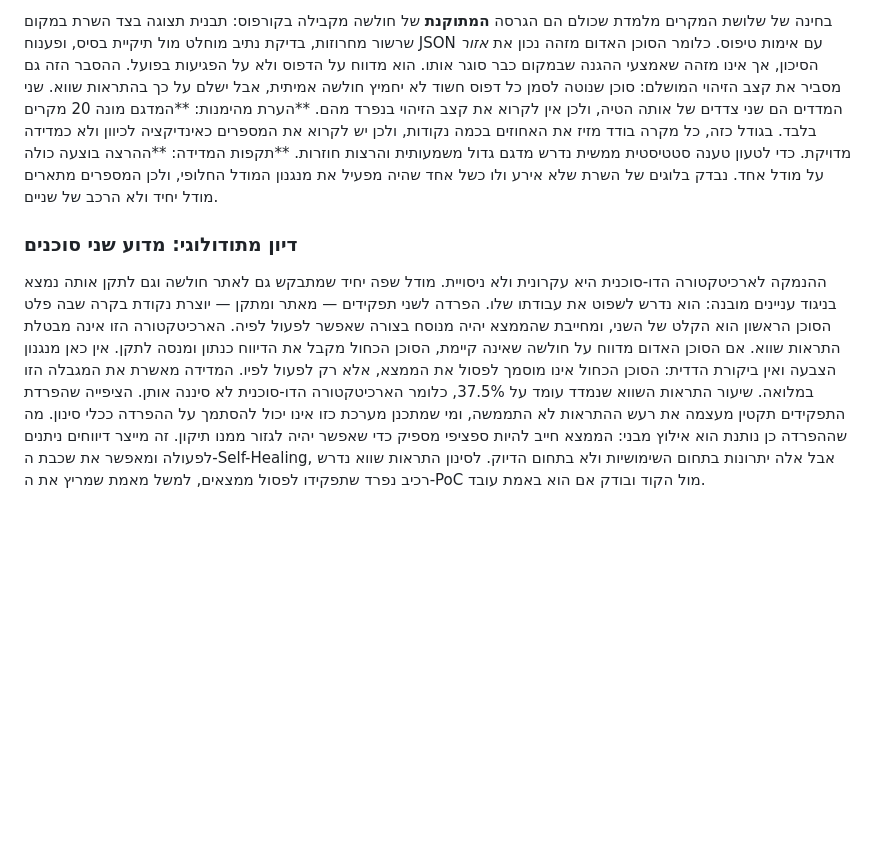
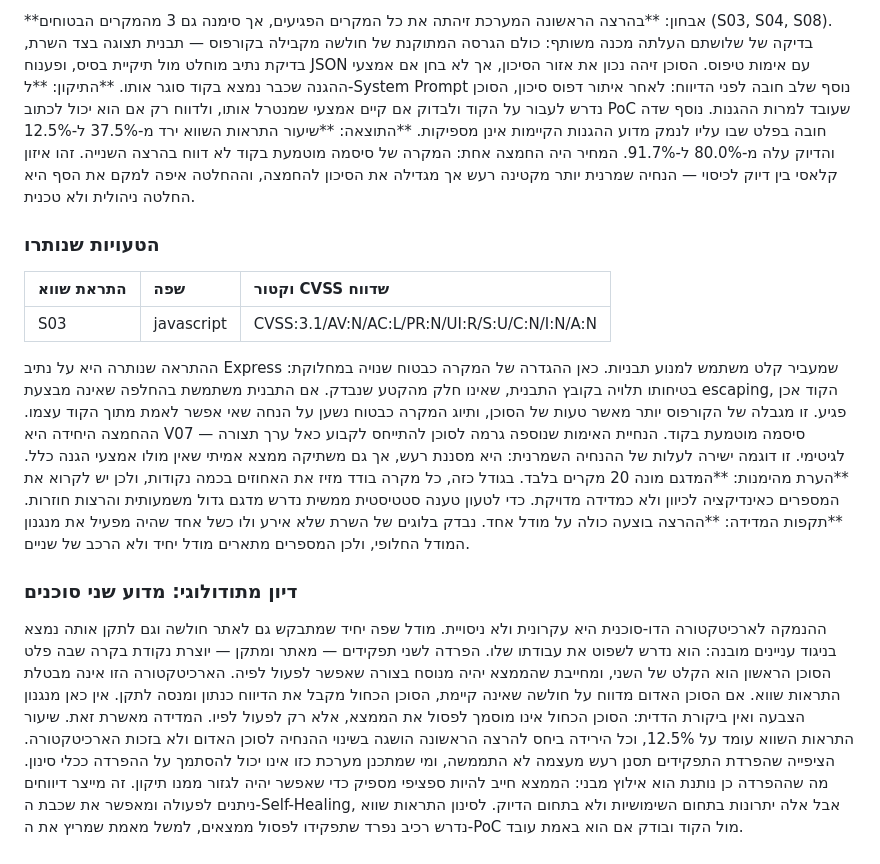
Before and after one commit to Levi2599/cyber-management-project, a Markdown page: דוח סיכום עבודת גמר - מבקר הקוד הכפול.md, the part around one of its changes. Drawn GitHub-style; blank space fills up the shorter version.

```diff
--- a/דוח סיכום עבודת גמר - מבקר הקוד הכפול.md
+++ b/דוח סיכום עבודת גמר - מבקר הקוד הכפול.md
@@ -118,6 +120,17 @@
 
-בחינה של שלושת המקרים מלמדת שכולם הם הגרסה **המתוקנת** של חולשה מקבילה בקורפוס: תבנית תצוגה בצד השרת במקום שרשור מחרוזות, בדיקת נתיב מוחלט מול תיקיית בסיס, ופענוח JSON עם אימות טיפוס. כלומר הסוכן האדום מזהה נכון את *אזור* הסיכון, אך אינו מזהה שאמצעי ההגנה שבמקום כבר סוגר אותו. הוא מדווח על הדפוס ולא על הפגיעות בפועל.
-ההסבר הזה גם מסביר את קצב הזיהוי המושלם: סוכן שנוטה לסמן כל דפוס חשוד לא יחמיץ חולשה אמיתית, אבל ישלם על כך בהתראות שווא. שני המדדים הם שני צדדים של אותה הטיה, ולכן אין לקרוא את קצב הזיהוי בנפרד מהם.
+**אבחון: **בהרצה הראשונה המערכת זיהתה את כל המקרים הפגיעים, אך סימנה גם 3 מהמקרים הבטוחים (S03, S04, S08). בדיקה של שלושתם העלתה מכנה משותף: כולם הגרסה המתוקנת של חולשה מקבילה בקורפוס — תבנית תצוגה בצד השרת, בדיקת נתיב מוחלט מול תיקיית בסיס, ופענוח JSON עם אימות טיפוס. הסוכן זיהה נכון את אזור הסיכון, אך לא בחן אם אמצעי ההגנה שכבר נמצא בקוד סוגר אותו.
+**התיקון: **ל-System Prompt נוסף שלב חובה לפני הדיווח: לאחר איתור דפוס סיכון, הסוכן נדרש לעבור על הקוד ולבדוק אם קיים אמצעי שמנטרל אותו, ולדווח רק אם הוא יכול לכתוב PoC שעובד למרות ההגנות. נוסף שדה חובה בפלט שבו עליו לנמק מדוע ההגנות הקיימות אינן מספיקות.
+**התוצאה: **שיעור התראות השווא ירד מ-37.5% ל-12.5% והדיוק עלה מ-80.0% ל-91.7%. המחיר היה החמצה אחת: המקרה של סיסמה מוטמעת בקוד לא דווח בהרצה השנייה. זהו איזון קלאסי בין דיוק לכיסוי — הנחיה שמרנית יותר מקטינה רעש אך מגדילה את הסיכון להחמצה, וההחלטה איפה למקם את הסף היא החלטה ניהולית ולא טכנית.
+
+### הטעויות שנותרו
+
+
+| התראת שווא | שפה | וקטור CVSS שדווח |
+| :--- | :--- | :--- |
+| S03 | javascript | CVSS:3.1/AV:N/AC:L/PR:N/UI:R/S:U/C:N/I:N/A:N |
+
+ההתראה שנותרה היא על נתיב Express שמעביר קלט משתמש למנוע תבניות. כאן ההגדרה של המקרה כבטוח שנויה במחלוקת: בטיחותו תלויה בקובץ התבנית, שאינו חלק מהקטע שנבדק. אם התבנית משתמשת בהחלפה שאינה מבצעת escaping, הקוד אכן פגיע. זו מגבלה של הקורפוס יותר מאשר טעות של הסוכן, ותיוג המקרה כבטוח נשען על הנחה שאי אפשר לאמת מתוך הקוד עצמו.
+ההחמצה היחידה היא V07 — סיסמה מוטמעת בקוד. הנחיית האימות שנוספה גרמה לסוכן להתייחס לקבוע כאל ערך תצורה לגיטימי. זו דוגמה ישירה לעלות של ההנחיה השמרנית: היא מסננת רעש, אך גם משתיקה ממצא אמיתי שאין מולו אמצעי הגנה כלל.
 **הערת מהימנות: **המדגם מונה 20 מקרים בלבד. בגודל כזה, כל מקרה בודד מזיז את האחוזים בכמה נקודות, ולכן יש לקרוא את המספרים כאינדיקציה לכיוון ולא כמדידה מדויקת. כדי לטעון טענה סטטיסטית ממשית נדרש מדגם גדול משמעותית והרצות חוזרות.
 **תקפות המדידה: **ההרצה בוצעה כולה על מודל אחד. נבדק בלוגים של השרת שלא אירע ולו כשל אחד שהיה מפעיל את מנגנון המודל החלופי, ולכן המספרים מתארים מודל יחיד ולא הרכב של שניים.
 
@@ -125,7 +138,7 @@
 
 ההנמקה לארכיטקטורה הדו-סוכנית היא עקרונית ולא ניסויית. מודל שפה יחיד שמתבקש גם לאתר חולשה וגם לתקן אותה נמצא בניגוד עניינים מובנה: הוא נדרש לשפוט את עבודתו שלו. הפרדה לשני תפקידים — מאתר ומתקן — יוצרת נקודת בקרה שבה פלט הסוכן הראשון הוא הקלט של השני, ומחייבת שהממצא יהיה מנוסח בצורה שאפשר לפעול לפיה.
 הארכיטקטורה הזו אינה מבטלת התראות שווא. אם הסוכן האדום מדווח על חולשה שאינה קיימת, הסוכן הכחול מקבל את הדיווח כנתון ומנסה לתקן. אין כאן מנגנון הצבעה ואין ביקורת הדדית: הסוכן הכחול אינו מוסמך לפסול את הממצא, אלא רק לפעול לפיו.
-המדידה מאשרת את המגבלה הזו במלואה. שיעור התראות השווא שנמדד עומד על 37.5%, כלומר הארכיטקטורה הדו-סוכנית לא סיננה אותן. הציפייה שהפרדת התפקידים תקטין מעצמה את רעש ההתראות לא התממשה, ומי שמתכנן מערכת כזו אינו יכול להסתמך על ההפרדה ככלי סינון.
+המדידה מאשרת זאת. שיעור התראות השווא עומד על 12.5%, וכל הירידה ביחס להרצה הראשונה הושגה בשינוי ההנחיה לסוכן האדום ולא בזכות הארכיטקטורה. הציפייה שהפרדת התפקידים תסנן רעש מעצמה לא התממשה, ומי שמתכנן מערכת כזו אינו יכול להסתמך על ההפרדה ככלי סינון.
 מה שההפרדה כן נותנת הוא אילוץ מבני: הממצא חייב להיות ספציפי מספיק כדי שאפשר יהיה לגזור ממנו תיקון. זה מייצר דיווחים ניתנים לפעולה ומאפשר את שכבת ה-Self-Healing, אבל אלה יתרונות בתחום השימושיות ולא בתחום הדיוק. לסינון התראות שווא נדרש רכיב נפרד שתפקידו לפסול ממצאים, למשל מאמת שמריץ את ה-PoC מול הקוד ובודק אם הוא באמת עובד.
 
 ## מגבלות הפרויקט
```
Also changed, not shown: other parts of דוח סיכום עבודת גמר - מבקר הקוד הכפול.md (+15 -13 lines), scripts/figures/fig3_confusion.png, scripts/figures/fig4_runtime.png, 7 other files.
